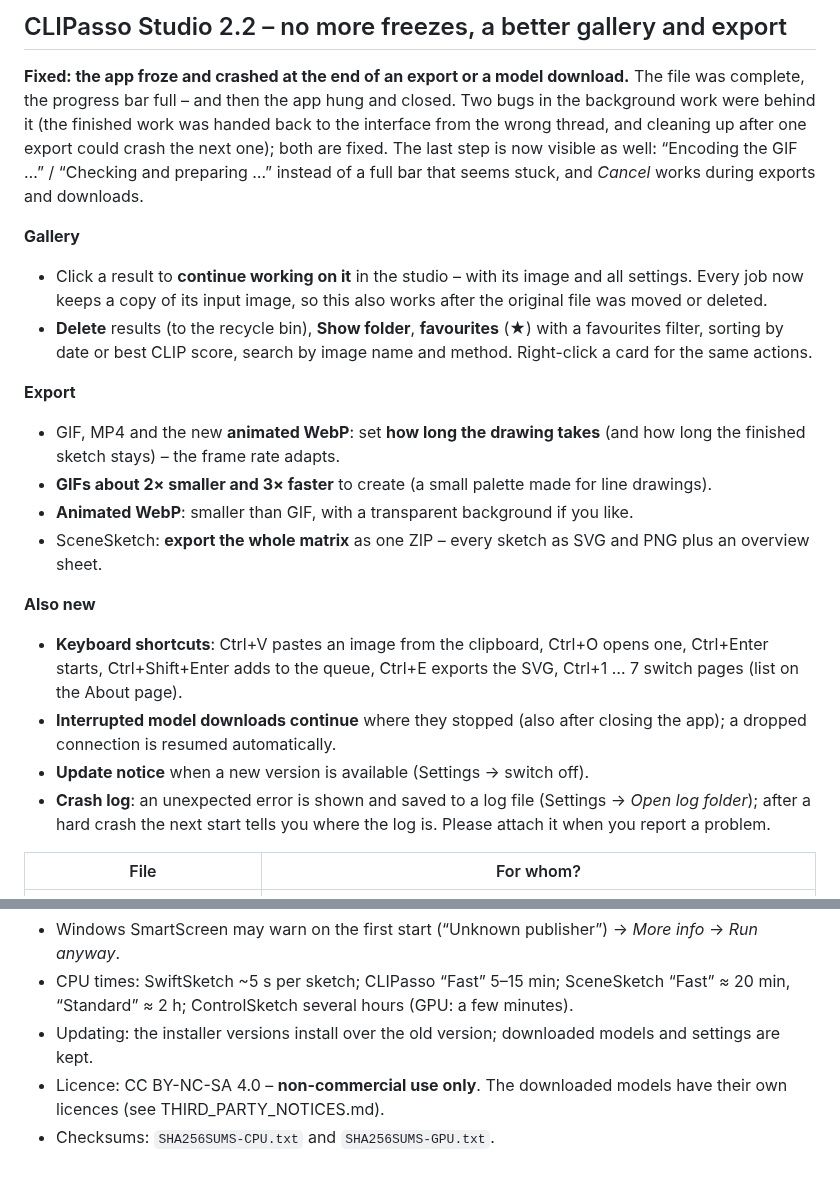
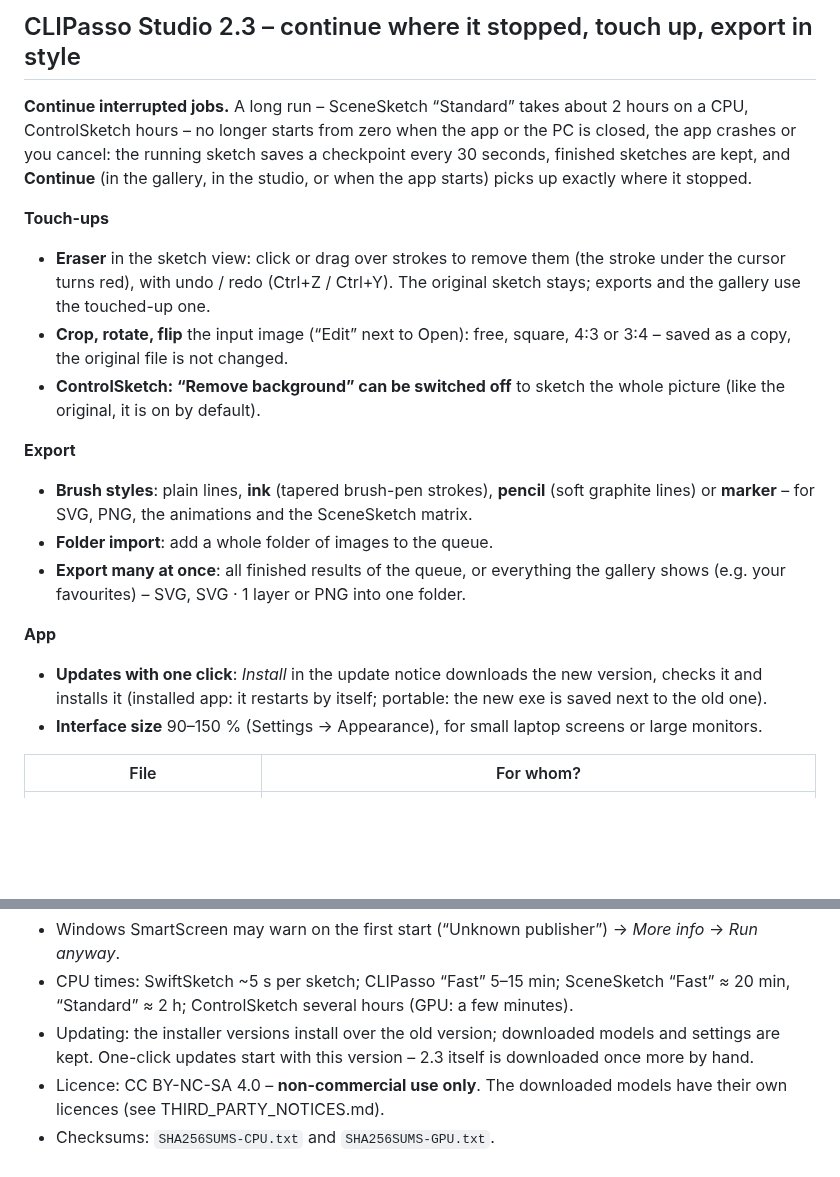
Before and after one commit to Junostr05/CLIPasso-Studio, a Markdown page: packaging/release_notes.md, 2 parts joined by grey strips. GitHub-like rendering; blank space fills up the shorter version.

```diff
--- a/packaging/release_notes.md
+++ b/packaging/release_notes.md
@@ -1,22 +1,20 @@
-## CLIPasso Studio 2.2 – no more freezes, a better gallery and export
+## CLIPasso Studio 2.3 – continue where it stopped, touch up, export in style
 
-**Fixed: the app froze and crashed at the end of an export or a model download.** The file was complete, the progress bar full – and then the app hung and closed. Two bugs in the background work were behind it (the finished work was handed back to the interface from the wrong thread, and cleaning up after one export could crash the next one); both are fixed. The last step is now visible as well: “Encoding the GIF …” / “Checking and preparing …” instead of a full bar that seems stuck, and *Cancel* works during exports and downloads.
+**Continue interrupted jobs.** A long run – SceneSketch “Standard” takes about 2 hours on a CPU, ControlSketch hours – no longer starts from zero when the app or the PC is closed, the app crashes or you cancel: the running sketch saves a checkpoint every 30 seconds, finished sketches are kept, and **Continue** (in the gallery, in the studio, or when the app starts) picks up exactly where it stopped.
 
-**Gallery**
-- Click a result to **continue working on it** in the studio – with its image and all settings. Every job now keeps a copy of its input image, so this also works after the original file was moved or deleted.
-- **Delete** results (to the recycle bin), **Show folder**, **favourites** (★) with a favourites filter, sorting by date or best CLIP score, search by image name and method. Right-click a card for the same actions.
+**Touch-ups**
+- **Eraser** in the sketch view: click or drag over strokes to remove them (the stroke under the cursor turns red), with undo / redo (Ctrl+Z / Ctrl+Y). The original sketch stays; exports and the gallery use the touched-up one.
+- **Crop, rotate, flip** the input image (“Edit” next to Open): free, square, 4:3 or 3:4 – saved as a copy, the original file is not changed.
+- **ControlSketch: “Remove background” can be switched off** to sketch the whole picture (like the original, it is on by default).
 
 **Export**
-- GIF, MP4 and the new **animated WebP**: set **how long the drawing takes** (and how long the finished sketch stays) – the frame rate adapts.
-- **GIFs about 2× smaller and 3× faster** to create (a small palette made for line drawings).
-- **Animated WebP**: smaller than GIF, with a transparent background if you like.
-- SceneSketch: **export the whole matrix** as one ZIP – every sketch as SVG and PNG plus an overview sheet.
+- **Brush styles**: plain lines, **ink** (tapered brush-pen strokes), **pencil** (soft graphite lines) or **marker** – for SVG, PNG, the animations and the SceneSketch matrix.
+- **Folder import**: add a whole folder of images to the queue.
+- **Export many at once**: all finished results of the queue, or everything the gallery shows (e.g. your favourites) – SVG, SVG · 1 layer or PNG into one folder.
 
-**Also new**
-- **Keyboard shortcuts**: Ctrl+V pastes an image from the clipboard, Ctrl+O opens one, Ctrl+Enter starts, Ctrl+Shift+Enter adds to the queue, Ctrl+E exports the SVG, Ctrl+1 … 7 switch pages (list on the About page).
-- **Interrupted model downloads continue** where they stopped (also after closing the app); a dropped connection is resumed automatically.
-- **Update notice** when a new version is available (Settings → switch off).
-- **Crash log**: an unexpected error is shown and saved to a log file (Settings → *Open log folder*); after a hard crash the next start tells you where the log is. Please attach it when you report a problem.
+**App**
+- **Updates with one click**: *Install* in the update notice downloads the new version, checks it and installs it (installed app: it restarts by itself; portable: the new exe is saved next to the old one).
+- **Interface size** 90–150 % (Settings → Appearance), for small laptop screens or large monitors.
 
 | File | For whom? |
 |---|---|
@@ -27,6 +25,6 @@
 **Notes**
 - Windows SmartScreen may warn on the first start (“Unknown publisher”) → *More info* → *Run anyway*.
 - CPU times: SwiftSketch ~5 s per sketch; CLIPasso “Fast” 5–15 min; SceneSketch “Fast” ≈ 20 min, “Standard” ≈ 2 h; ControlSketch several hours (GPU: a few minutes).
-- Updating: the installer versions install over the old version; downloaded models and settings are kept.
+- Updating: the installer versions install over the old version; downloaded models and settings are kept. One-click updates start with this version – 2.3 itself is downloaded once more by hand.
 - Licence: CC BY-NC-SA 4.0 – **non-commercial use only**. The downloaded models have their own licences (see THIRD_PARTY_NOTICES.md).
 - Checksums: `SHA256SUMS-CPU.txt` and `SHA256SUMS-GPU.txt`.
```
Also changed, not shown: README.md (+6 -4 lines), docs/screenshots/gallery_dark_en.png, docs/screenshots/studio_controlsketch_dark_en.png, docs/screenshots/studio_dark_en.png, docs/screenshots/studio_light_en.png, docs/screenshots/studio_scenesketch_dark_en.png, 12 other files.
